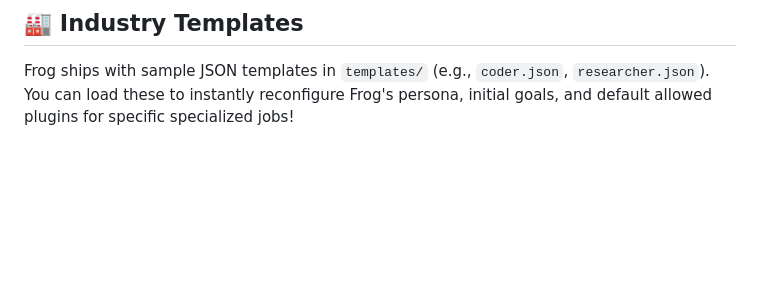
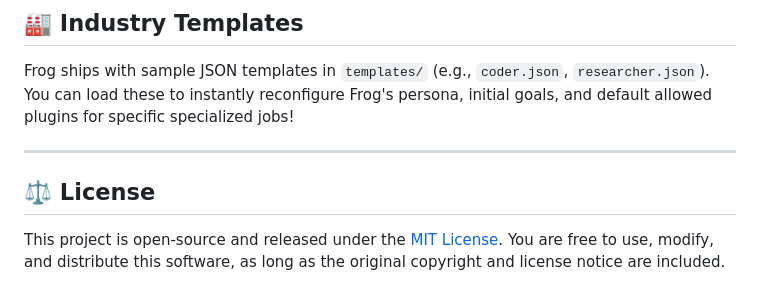
Before and after one commit to jinlongbao/frog-ai, a Markdown page: README.md, the part around the change. GitHub-like rendering; blank space fills up the shorter version.

Commit message:
docs: append License section to README

```diff
--- a/README.md
+++ b/README.md
@@ -141,3 +141,10 @@ def execute(params: dict, context: dict) -> dict:
 ## 🏭 Industry Templates
 Frog ships with sample JSON templates in `templates/` (e.g., `coder.json`, `researcher.json`).
 You can load these to instantly reconfigure Frog's persona, initial goals, and default allowed plugins for specific specialized jobs!
+
+---
+
+## ⚖️ License
+
+This project is open-source and released under the [MIT License](LICENSE).
+You are free to use, modify, and distribute this software, as long as the original copyright and license notice are included.
```
